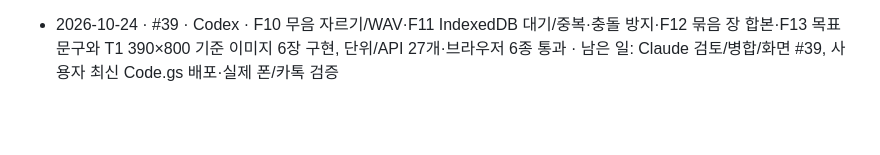
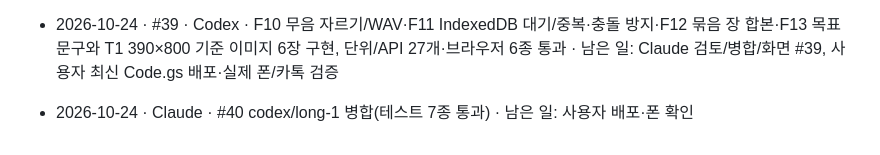
Before and after one commit to qqcppc/relay-reading, a Markdown page: HANDOVER.md, the part around the change. Drawn GitHub-style; blank space fills up the shorter version.

```diff
--- a/HANDOVER.md
+++ b/HANDOVER.md
@@ -127,3 +127,4 @@
 
 - 2026-10-24 · #38 · Claude → Codex · 머리 한 줄/⑥ 두 줄 현재 화면 기준 F10~F13·T1 긴 작업을 codex/long-1, 기능별 커밋으로 배정
 - 2026-10-24 · #39 · Codex · F10 무음 자르기/WAV·F11 IndexedDB 대기/중복·충돌 방지·F12 묶음 장 합본·F13 목표 문구와 T1 390×800 기준 이미지 6장 구현, 단위/API 27개·브라우저 6종 통과 · 남은 일: Claude 검토/병합/화면 #39, 사용자 최신 Code.gs 배포·실제 폰/카톡 검증
+- 2026-10-24 · Claude · #40 codex/long-1 병합(테스트 7종 통과) · 남은 일: 사용자 배포·폰 확인
```
Also changed, not shown: BATON.md (+5 -4 lines).
